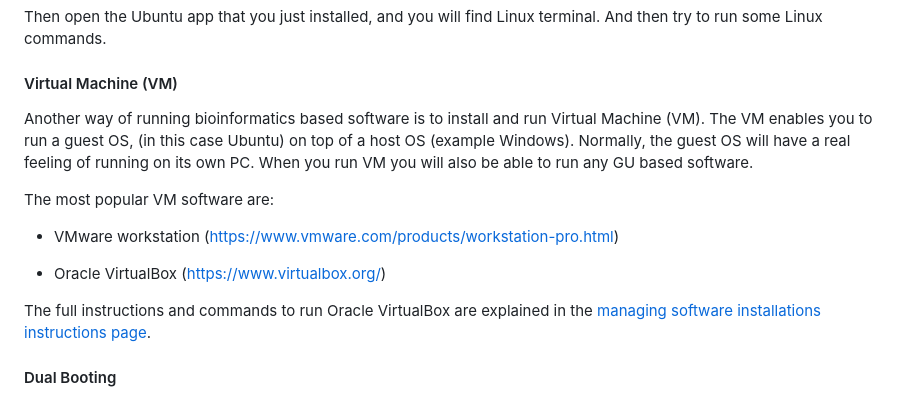
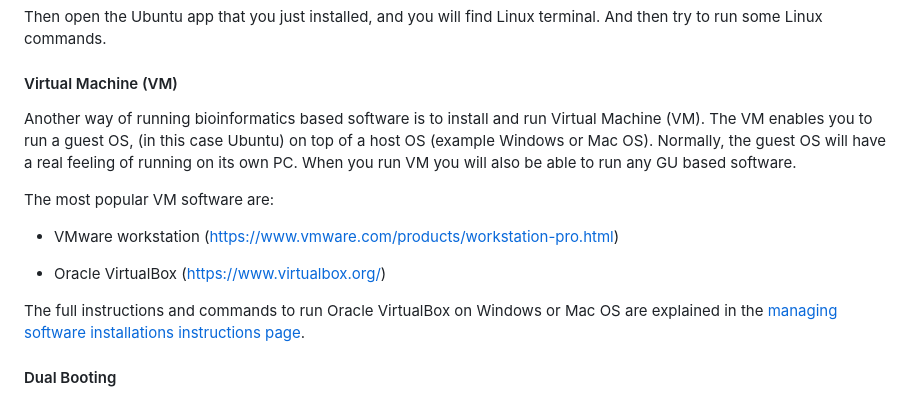
Before and after one commit to cambiotraining/sars-cov-2-genomics, a Markdown page: 101-managing_software_installation.md, the part around the change. GitHub-like rendering.

Commit message:
add installing VM on Mac OS

```diff
--- a/101-managing_software_installation.md
+++ b/101-managing_software_installation.md
@@ -89,7 +89,7 @@ And then try to run some Linux commands.
 #### Virtual Machine (VM)
 
 Another way of running bioinformatics based software is to install and run Virtual Machine (VM).
-The VM enables you to run a guest OS, (in this case Ubuntu) on top of a host OS (example Windows).
+The VM enables you to run a guest OS, (in this case Ubuntu) on top of a host OS (example Windows or Mac OS).
 Normally, the guest OS will have a real feeling of running on its own PC.
 When you run VM you will also be able to run any GU based software.
 
@@ -99,7 +99,7 @@ The most popular VM software are:
 
 -   Oracle VirtualBox (<https://www.virtualbox.org/>)
 
-The full instructions and commands to run Oracle VirtualBox are explained in the [managing software installations instructions page](101-setup_installation_instructions.html).
+The full instructions and commands to run Oracle VirtualBox on Windows or Mac OS are explained in the [managing software installations instructions page](101-setup_installation_instructions.html).
 
 #### Dual Booting
 
```
